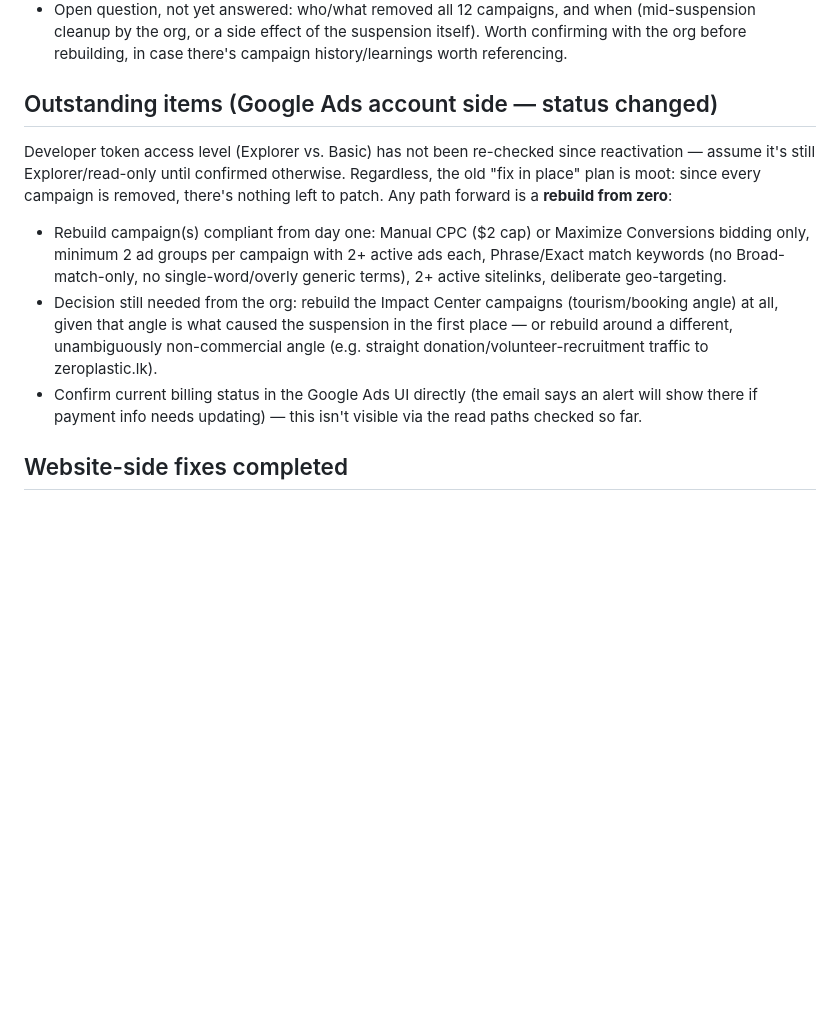
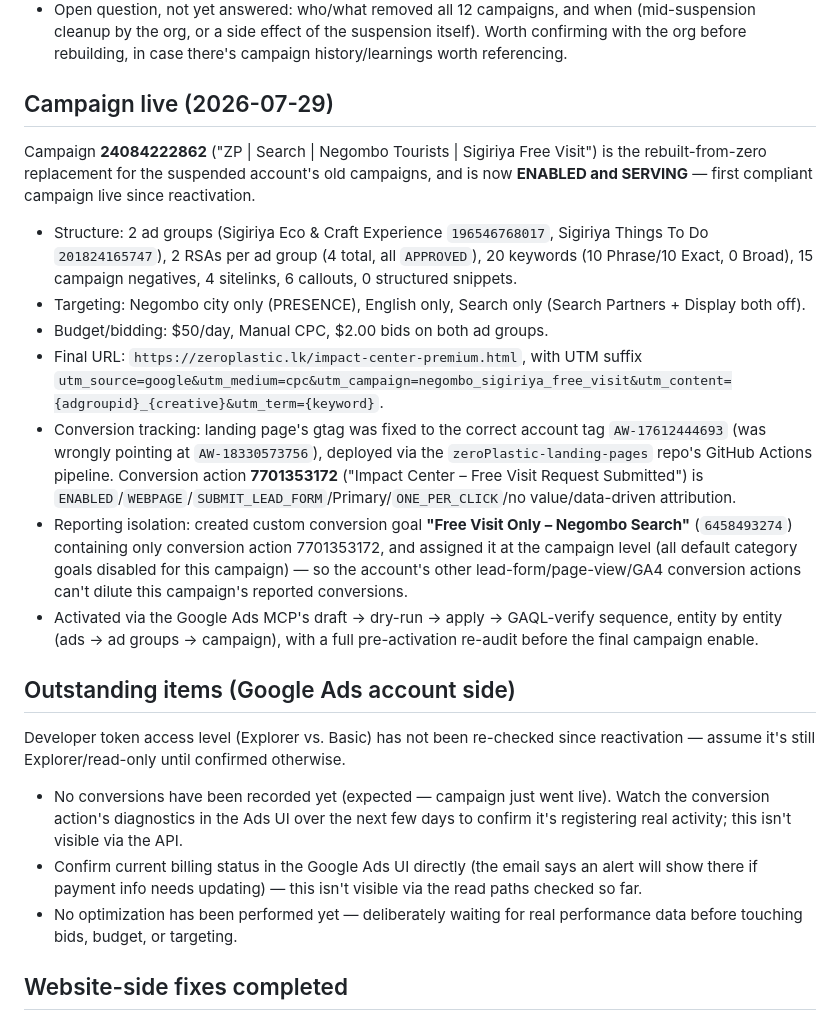
Before and after one commit to ZeroPlastic/zeroplastic-google-ads, a Markdown page: docs/account-status.md, the part around the change. Drawn GitHub-style; blank space fills up the shorter version.

Commit message:
Document campaign 24084222862 going live
Records the first compliant post-reactivation campaign now ENABLED and
serving: structure, targeting, budget, conversion tag fix, and the new
isolated custom conversion goal.

Co-Authored-By: Claude Sonnet 5 <noreply@anthropic.com>

```diff
--- a/docs/account-status.md
+++ b/docs/account-status.md
@@ -22,13 +22,25 @@ Google sent the standard reactivation notice: account was suspended to verify bi
 - **Practical effect: no ads can serve and no spend can accrue right now**, regardless of the billing-information warning in Google's email — there is nothing live or paused to auto-resume. The "pause your campaigns or cancel your account" advice in the reactivation email is moot; it's already at "removed."
 - Open question, not yet answered: who/what removed all 12 campaigns, and when (mid-suspension cleanup by the org, or a side effect of the suspension itself). Worth confirming with the org before rebuilding, in case there's campaign history/learnings worth referencing.
 
-## Outstanding items (Google Ads account side — status changed)
+## Campaign live (2026-07-29)
 
-Developer token access level (Explorer vs. Basic) has not been re-checked since reactivation — assume it's still Explorer/read-only until confirmed otherwise. Regardless, the old "fix in place" plan is moot: since every campaign is removed, there's nothing left to patch. Any path forward is a **rebuild from zero**:
+Campaign **24084222862** ("ZP | Search | Negombo Tourists | Sigiriya Free Visit") is the rebuilt-from-zero replacement for the suspended account's old campaigns, and is now **ENABLED and SERVING** — first compliant campaign live since reactivation.
 
-- Rebuild campaign(s) compliant from day one: Manual CPC ($2 cap) or Maximize Conversions bidding only, minimum 2 ad groups per campaign with 2+ active ads each, Phrase/Exact match keywords (no Broad-match-only, no single-word/overly generic terms), 2+ active sitelinks, deliberate geo-targeting.
-- Decision still needed from the org: rebuild the Impact Center campaigns (tourism/booking angle) at all, given that angle is what caused the suspension in the first place — or rebuild around a different, unambiguously non-commercial angle (e.g. straight donation/volunteer-recruitment traffic to zeroplastic.lk).
+- Structure: 2 ad groups (Sigiriya Eco & Craft Experience `196546768017`, Sigiriya Things To Do `201824165747`), 2 RSAs per ad group (4 total, all `APPROVED`), 20 keywords (10 Phrase/10 Exact, 0 Broad), 15 campaign negatives, 4 sitelinks, 6 callouts, 0 structured snippets.
+- Targeting: Negombo city only (PRESENCE), English only, Search only (Search Partners + Display both off).
+- Budget/bidding: $50/day, Manual CPC, $2.00 bids on both ad groups.
+- Final URL: `https://zeroplastic.lk/impact-center-premium.html`, with UTM suffix `utm_source=google&utm_medium=cpc&utm_campaign=negombo_sigiriya_free_visit&utm_content={adgroupid}_{creative}&utm_term={keyword}`.
+- Conversion tracking: landing page's gtag was fixed to the correct account tag `AW-17612444693` (was wrongly pointing at `AW-18330573756`), deployed via the `zeroPlastic-landing-pages` repo's GitHub Actions pipeline. Conversion action **7701353172** ("Impact Center – Free Visit Request Submitted") is `ENABLED`/`WEBPAGE`/`SUBMIT_LEAD_FORM`/Primary/`ONE_PER_CLICK`/no value/data-driven attribution.
+- Reporting isolation: created custom conversion goal **"Free Visit Only – Negombo Search"** (`6458493274`) containing only conversion action 7701353172, and assigned it at the campaign level (all default category goals disabled for this campaign) — so the account's other lead-form/page-view/GA4 conversion actions can't dilute this campaign's reported conversions.
+- Activated via the Google Ads MCP's draft → dry-run → apply → GAQL-verify sequence, entity by entity (ads → ad groups → campaign), with a full pre-activation re-audit before the final campaign enable.
+
+## Outstanding items (Google Ads account side)
+
+Developer token access level (Explorer vs. Basic) has not been re-checked since reactivation — assume it's still Explorer/read-only until confirmed otherwise.
+
+- No conversions have been recorded yet (expected — campaign just went live). Watch the conversion action's diagnostics in the Ads UI over the next few days to confirm it's registering real activity; this isn't visible via the API.
 - Confirm current billing status in the Google Ads UI directly (the email says an alert will show there if payment info needs updating) — this isn't visible via the read paths checked so far.
+- No optimization has been performed yet — deliberately waiting for real performance data before touching bids, budget, or targeting.
 
 ## Website-side fixes completed
 
```
